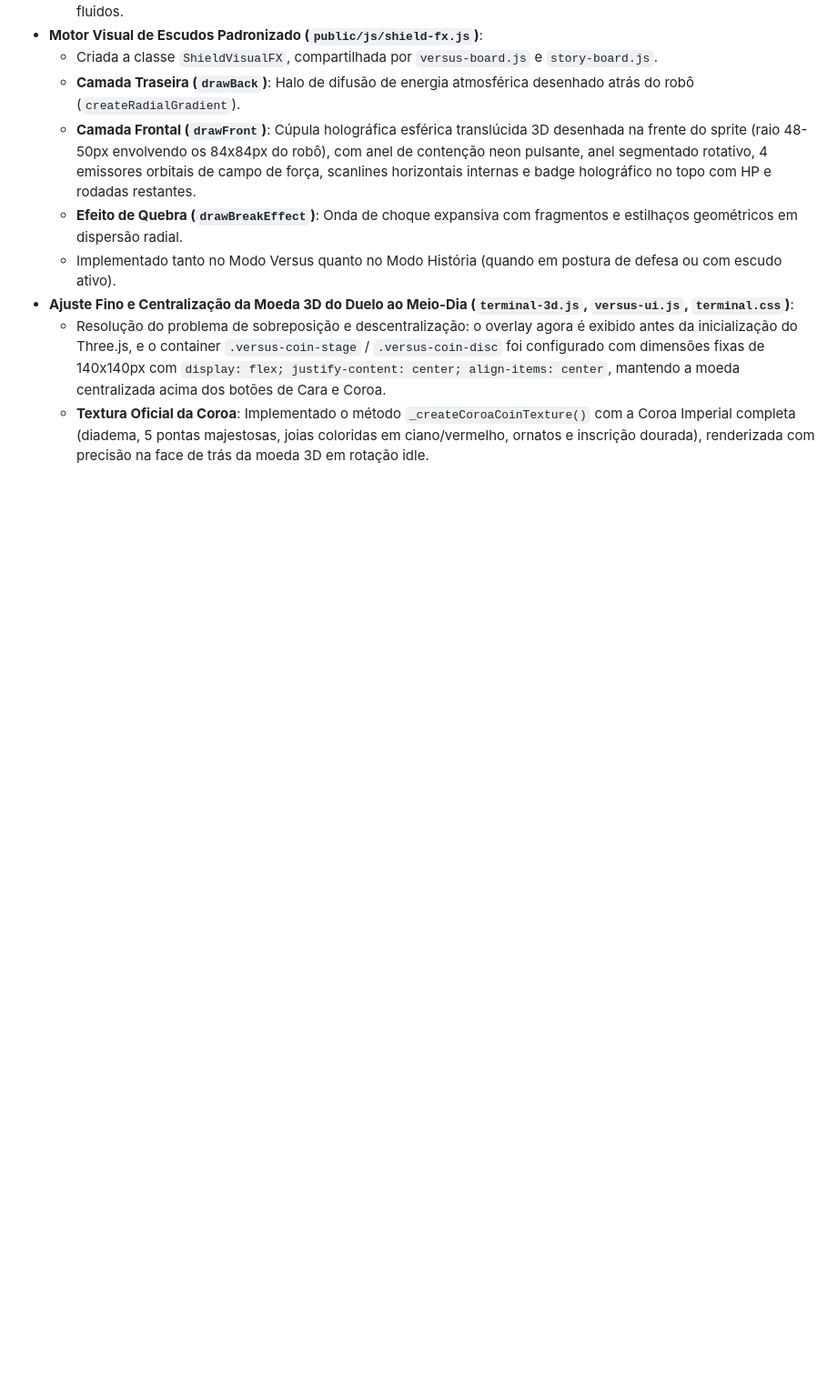
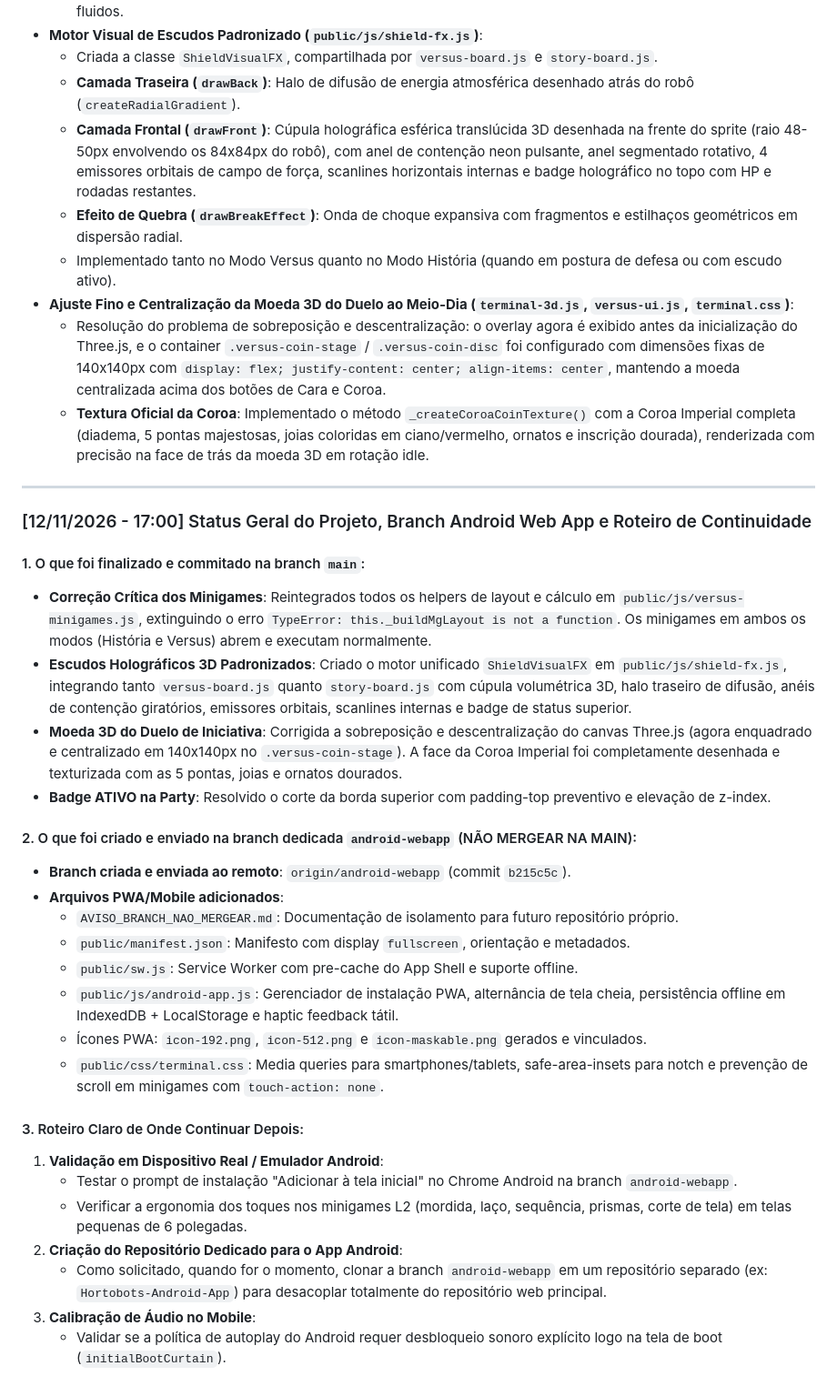
Before and after one commit to TiagoFG-DEV/Hortobots-Reality-Crash-WebGame, a Markdown page: ANALISE.md, the part around the change. Shown at 91% size. Rendered like a GitHub page; blank space fills up the shorter version.

Commit message:
docs: anexa analises finais, status das branches e roteiro de continuidade

```diff
--- a/ANALISE.md
+++ b/ANALISE.md
@@ -1100,3 +1100,33 @@ Padronização arquitetural e de gameplay dos minigames de combate para os 5 rob
 - **Ajuste Fino e Centralização da Moeda 3D do Duelo ao Meio-Dia (`terminal-3d.js`, `versus-ui.js`, `terminal.css`)**:
   - Resolução do problema de sobreposição e descentralização: o overlay agora é exibido antes da inicialização do Three.js, e o container `.versus-coin-stage` / `.versus-coin-disc` foi configurado com dimensões fixas de 140x140px com `display: flex; justify-content: center; align-items: center`, mantendo a moeda centralizada acima dos botões de Cara e Coroa.
   - **Textura Oficial da Coroa**: Implementado o método `_createCoroaCoinTexture()` com a Coroa Imperial completa (diadema, 5 pontas majestosas, joias coloridas em ciano/vermelho, ornatos e inscrição dourada), renderizada com precisão na face de trás da moeda 3D em rotação idle.
+
+
+---
+
+### [12/11/2026 - 17:00] Status Geral do Projeto, Branch Android Web App e Roteiro de Continuidade
+
+#### 1. O que foi finalizado e commitado na branch `main`:
+- **Correção Crítica dos Minigames**: Reintegrados todos os helpers de layout e cálculo em `public/js/versus-minigames.js`, extinguindo o erro `TypeError: this._buildMgLayout is not a function`. Os minigames em ambos os modos (História e Versus) abrem e executam normalmente.
+- **Escudos Holográficos 3D Padronizados**: Criado o motor unificado `ShieldVisualFX` em `public/js/shield-fx.js`, integrando tanto `versus-board.js` quanto `story-board.js` com cúpula volumétrica 3D, halo traseiro de difusão, anéis de contenção giratórios, emissores orbitais, scanlines internas e badge de status superior.
+- **Moeda 3D do Duelo de Iniciativa**: Corrigida a sobreposição e descentralização do canvas Three.js (agora enquadrado e centralizado em 140x140px no `.versus-coin-stage`). A face da Coroa Imperial foi completamente desenhada e texturizada com as 5 pontas, joias e ornatos dourados.
+- **Badge ATIVO na Party**: Resolvido o corte da borda superior com padding-top preventivo e elevação de z-index.
+
+#### 2. O que foi criado e enviado na branch dedicada `android-webapp` (NÃO MERGEAR NA MAIN):
+- **Branch criada e enviada ao remoto**: `origin/android-webapp` (commit `b215c5c`).
+- **Arquivos PWA/Mobile adicionados**:
+  - `AVISO_BRANCH_NAO_MERGEAR.md`: Documentação de isolamento para futuro repositório próprio.
+  - `public/manifest.json`: Manifesto com display `fullscreen`, orientação e metadados.
+  - `public/sw.js`: Service Worker com pre-cache do App Shell e suporte offline.
+  - `public/js/android-app.js`: Gerenciador de instalação PWA, alternância de tela cheia, persistência offline em IndexedDB + LocalStorage e haptic feedback tátil.
+  - Ícones PWA: `icon-192.png`, `icon-512.png` e `icon-maskable.png` gerados e vinculados.
+  - `public/css/terminal.css`: Media queries para smartphones/tablets, safe-area-insets para notch e prevenção de scroll em minigames com `touch-action: none`.
+
+#### 3. Roteiro Claro de Onde Continuar Depois:
+1. **Validação em Dispositivo Real / Emulador Android**:
+   - Testar o prompt de instalação "Adicionar à tela inicial" no Chrome Android na branch `android-webapp`.
+   - Verificar a ergonomia dos toques nos minigames L2 (mordida, laço, sequência, prismas, corte de tela) em telas pequenas de 6 polegadas.
+2. **Criação do Repositório Dedicado para o App Android**:
+   - Como solicitado, quando for o momento, clonar a branch `android-webapp` em um repositório separado (ex: `Hortobots-Android-App`) para desacoplar totalmente do repositório web principal.
+3. **Calibração de Áudio no Mobile**:
+   - Validar se a política de autoplay do Android requer desbloqueio sonoro explícito logo na tela de boot (`initialBootCurtain`).
```
